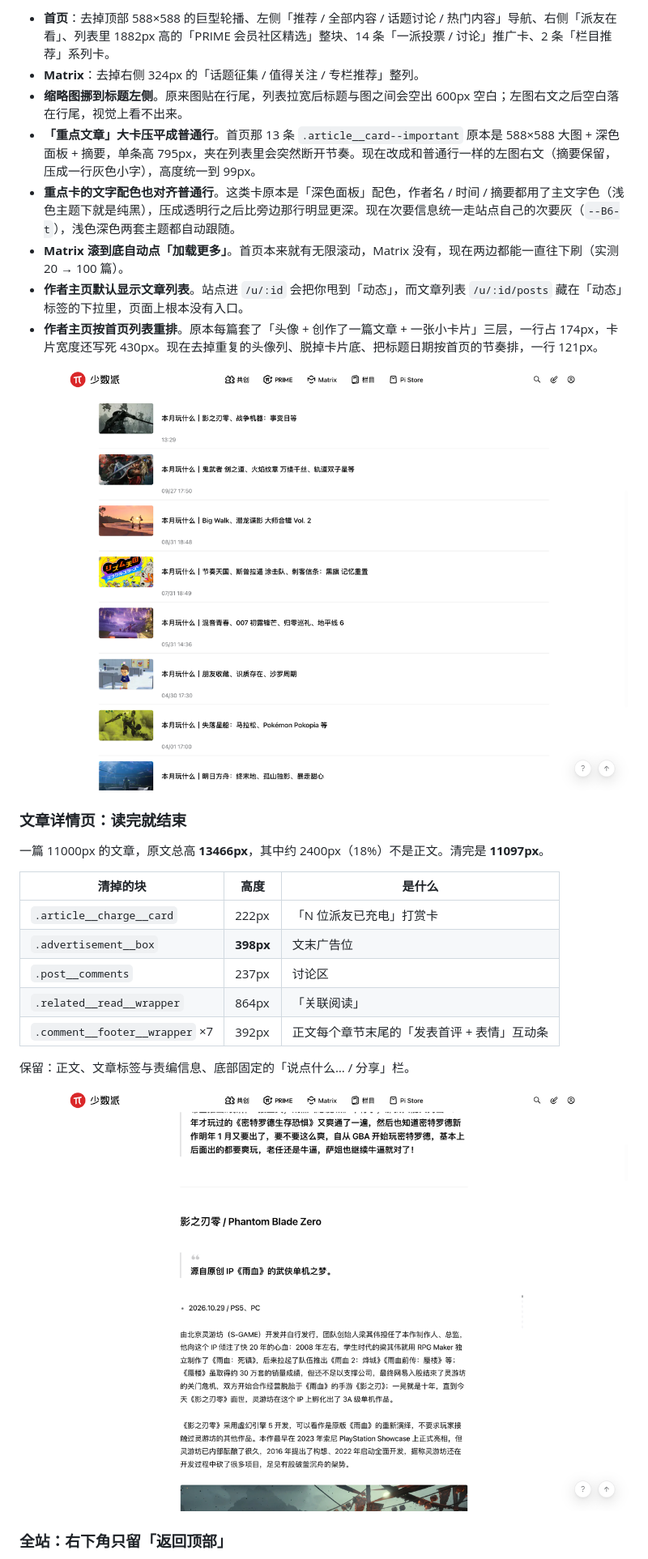
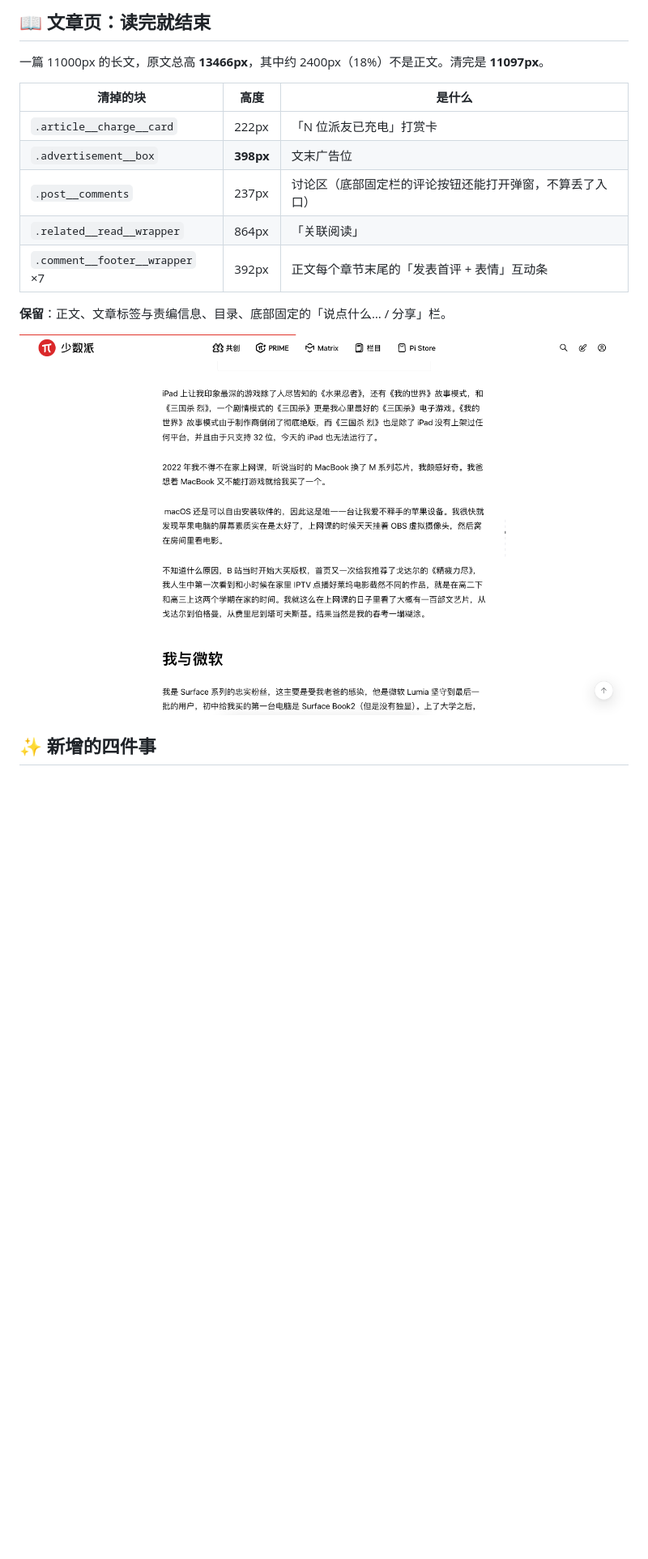
Before and after one commit to hulatu/sspai-tidy, a Markdown page: README.md, the part around one of its changes. Shown at 81% size. Drawn GitHub-style; pictures changed too: screenshots/article.png, screenshots/author.png; blank space fills up the shorter version.

```diff
--- a/README.md
+++ b/README.md
@@ -33,30 +48,19 @@
 
-- **首页**：去掉顶部 588×588 的巨型轮播、左侧「推荐 / 全部内容 / 话题讨论 / 热门内容」导航、右侧「派友在看」、列表里 1882px 高的「PRIME 会员社区精选」整块、14 条「一派投票 / 讨论」推广卡、2 条「栏目推荐」系列卡。
-- **Matrix**：去掉右侧 324px 的「话题征集 / 值得关注 / 专栏推荐」整列。
-- **缩略图挪到标题左侧**。原来图贴在行尾，列表拉宽后标题与图之间会空出 600px 空白；左图右文之后空白落在行尾，视觉上看不出来。
-- **「重点文章」大卡压平成普通行**。首页那 13 条 `.article__card--important` 原本是 588×588 大图 + 深色面板 + 摘要，单条高 795px，夹在列表里会突然断开节奏。现在改成和普通行一样的左图右文（摘要保留，压成一行灰色小字），高度统一到 99px。
-- **重点卡的文字配色也对齐普通行**。这类卡原本是「深色面板」配色，作者名 / 时间 / 摘要都用了主文字色（浅色主题下就是纯黑），压成透明行之后比旁边那行明显更深。现在次要信息统一走站点自己的次要灰（`--B6-t`），浅色深色两套主题都自动跟随。
-- **Matrix 滚到底自动点「加载更多」**。首页本来就有无限滚动，Matrix 没有，现在两边都能一直往下刷（实测 20 → 100 篇）。
-- **作者主页默认显示文章列表**。站点进 `/u/:id` 会把你甩到「动态」，而文章列表 `/u/:id/posts` 藏在「动态」标签的下拉里，页面上根本没有入口。
-- **作者主页按首页列表重排**。原本每篇套了「头像 + 创作了一篇文章 + 一张小卡片」三层，一行占 174px，卡片宽度还写死 430px。现在去掉重复的头像列、脱掉卡片底、把标题日期按首页的节奏排，一行 121px。
+## 📖 文章页：读完就结束
 
-![作者主页](screenshots/author.png)
-
-### 文章详情页：读完就结束
-
-一篇 11000px 的文章，原文总高 **13466px**，其中约 2400px（18%）不是正文。清完是 **11097px**。
+一篇 11000px 的长文，原文总高 **13466px**，其中约 2400px（18%）不是正文。清完是 **11097px**。
 
 | 清掉的块 | 高度 | 是什么 |
-|---|---|---|
+| --- | --- | --- |
 | `.article__charge__card` | 222px | 「N 位派友已充电」打赏卡 |
 | `.advertisement__box` | **398px** | 文末广告位 |
-| `.post__comments` | 237px | 讨论区 |
+| `.post__comments` | 237px | 讨论区（底部固定栏的评论按钮还能打开弹窗，不算丢了入口） |
 | `.related__read__wrapper` | 864px | 「关联阅读」 |
 | `.comment__footer__wrapper` ×7 | 392px | 正文每个章节末尾的「发表首评 + 表情」互动条 |
 
-保留：正文、文章标签与责编信息、底部固定的「说点什么… / 分享」栏。
+**保留**：正文、文章标签与责编信息、目录、底部固定的「说点什么… / 分享」栏。
 
 ![文章页](screenshots/article.png)
 
-### 全站：右下角只留「返回顶部」
+## ✨ 新增的四件事
 
```
Also changed, not shown: other parts of README.md (+130 -71 lines), screenshots/home-dark.png, screenshots/home.png, screenshots/matrix.png (added), screenshots/viewer.png (added), 1 other file.
